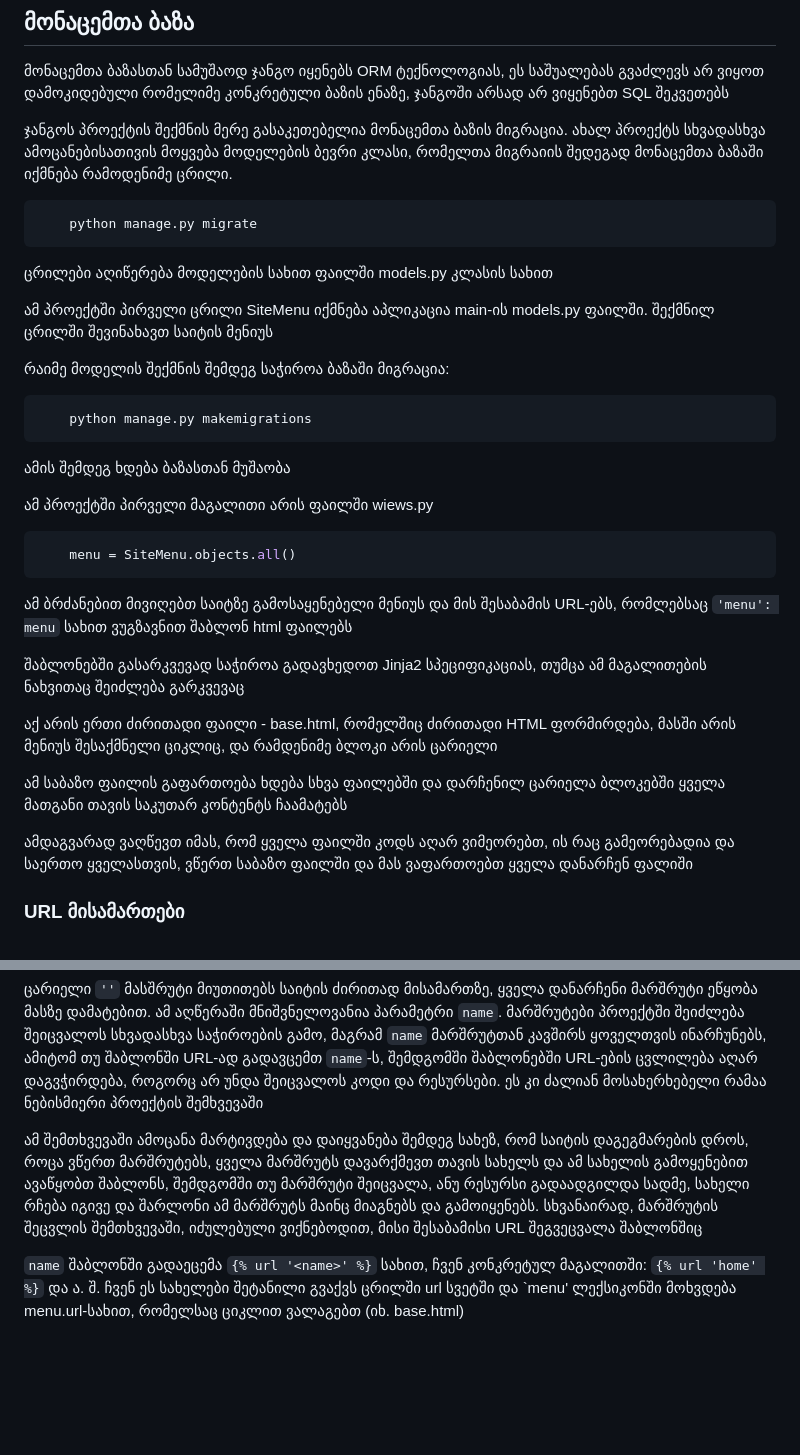
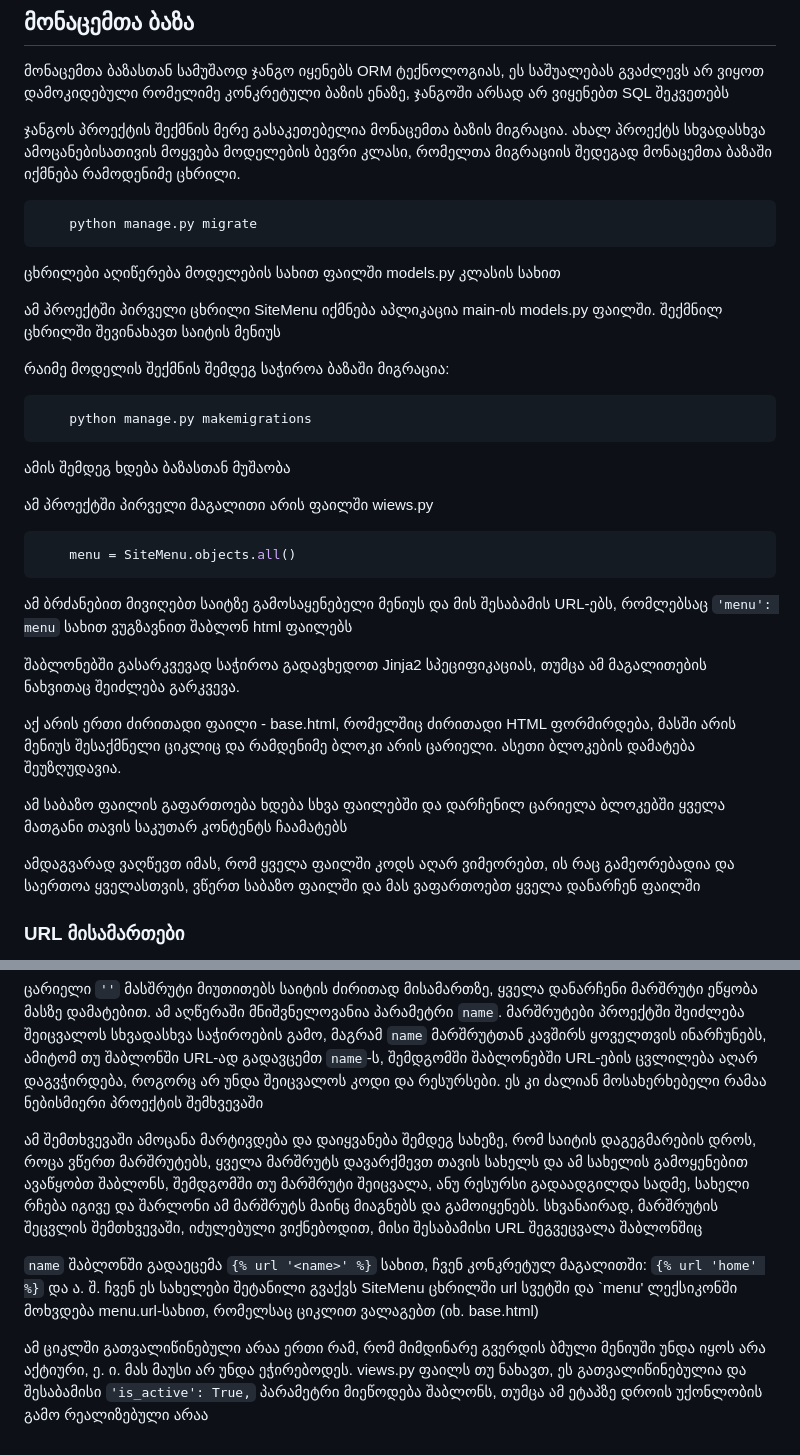
Before and after one commit to admindinge/glhs, a Markdown page: README.md, 2 parts joined by grey strips. GitHub-like rendering; blank space fills up the shorter version.

Commit message:
განვაახლე რიდმი

````diff
--- a/README.md
+++ b/README.md
@@ -4,16 +4,16 @@
 
 მონაცემთა ბაზასთან სამუშაოდ ჯანგო იყენებს ORM ტექნოლოგიას, ეს საშუალებას გვაძლევს არ ვიყოთ დამოკიდებული რომელიმე კონკრეტული ბაზის ენაზე, ჯანგოში არსად არ ვიყენებთ SQL შეკვეთებს
 
-ჯანგოს პროექტის შექმნის მერე გასაკეთებელია მონაცემთა ბაზის მიგრაცია. ახალ პროექტს სხვადასხვა ამოცანებისათივის მოყვება მოდელების ბევრი კლასი, რომელთა მიგრაიის შედეგად მონაცემთა ბაზაში იქმნება რამოდენიმე ცრილი.
+ჯანგოს პროექტის შექმნის მერე გასაკეთებელია მონაცემთა ბაზის მიგრაცია. ახალ პროექტს სხვადასხვა ამოცანებისათივის მოყვება მოდელების ბევრი კლასი, რომელთა მიგრაციის შედეგად მონაცემთა ბაზაში იქმნება რამოდენიმე ცხრილი.
 
 
 ```Bash
     python manage.py migrate
 ```
 
-ცრილები აღიწერება მოდელების სახით ფაილში models.py კლასის სახით
+ცხრილები აღიწერება მოდელების სახით ფაილში models.py კლასის სახით
 
-ამ პროექტში პირველი ცრილი SiteMenu იქმნება აპლიკაცია main-ის models.py ფაილში. შექმნილ ცრილში შევინახავთ საიტის მენიუს
+ამ პროექტში პირველი ცხრილი SiteMenu იქმნება აპლიკაცია main-ის models.py ფაილში. შექმნილ ცხრილში შევინახავთ საიტის მენიუს
 
 რაიმე მოდელის შექმნის შემდეგ საჭიროა ბაზაში მიგრაცია:
 
@@ -32,13 +32,13 @@
 
 ამ ბრძანებით მივიღებთ საიტზე გამოსაყენებელი მენიუს და მის შესაბამის URL-ებს, რომლებსაც `'menu': menu` სახით ვუგზავნით შაბლონ html ფაილებს
 
-შაბლონებში გასარკვევად საჭიროა გადავხედოთ Jinja2 სპეციფიკაციას, თუმცა ამ მაგალითების ნახვითაც შეიძლება გარკვევაც
+შაბლონებში გასარკვევად საჭიროა გადავხედოთ Jinja2 სპეციფიკაციას, თუმცა ამ მაგალითების ნახვითაც შეიძლება გარკვევა.
 
-აქ არის ერთი ძირითადი ფაილი - base.html, რომელშიც ძირითადი HTML ფორმირდება, მასში არის მენიუს შესაქმნელი ციკლიც, და რამდენიმე ბლოკი არის ცარიელი
+აქ არის ერთი ძირითადი ფაილი - base.html, რომელშიც ძირითადი HTML ფორმირდება, მასში არის მენიუს შესაქმნელი ციკლიც და რამდენიმე ბლოკი არის ცარიელი. ასეთი ბლოკების დამატება შეუზღუდავია.
 
 ამ საბაზო ფაილის გაფართოება ხდება სხვა ფაილებში და დარჩენილ ცარიელა ბლოკებში ყველა მათგანი თავის საკუთარ კონტენტს ჩაამატებს
 
-ამდაგვარად ვაღწევთ იმას, რომ ყველა ფაილში კოდს აღარ ვიმეორებთ, ის რაც გამეორებადია და საერთო ყველასთვის, ვწერთ საბაზო ფაილში და მას ვაფართოებთ ყველა დანარჩენ ფალიში
+ამდაგვარად ვაღწევთ იმას, რომ ყველა ფაილში კოდს აღარ ვიმეორებთ, ის რაც გამეორებადია და საერთოა ყველასთვის, ვწერთ საბაზო ფაილში და მას ვაფართოებთ ყველა დანარჩენ ფაილში
 
 ### URL მისამართები
 
@@ -56,6 +56,8 @@ URL შეესაბამება მარშრუტები, რომ
 
 ცარიელი `''` მასშრუტი მიუთითებს საიტის ძირითად მისამართზე, ყველა დანარჩენი მარშრუტი ეწყობა მასზე დამატებით. ამ აღწერაში მნიშვნელოვანია პარამეტრი `name`. მარშრუტები პროექტში შეიძლება შეიცვალოს სხვადასხვა საჭიროების გამო, მაგრამ `name` მარშრუტთან კავშირს ყოველთვის ინარჩუნებს, ამიტომ თუ შაბლონში URL-ად გადავცემთ `name`-ს, შემდგომში შაბლონებში URL-ების ცვლილება აღარ დაგვჭირდება, როგორც არ უნდა შეიცვალოს კოდი და რესურსები. ეს კი ძალიან მოსახერხებელი რამაა ნებისმიერი პროექტის შემხვევაში
 
-ამ შემთხვევაში ამოცანა მარტივდება და დაიყვანება შემდეგ სახეზ, რომ საიტის დაგეგმარების დროს, როცა ვწერთ მარშრუტებს, ყველა მარშრუტს დავარქმევთ თავის სახელს და ამ სახელის გამოყენებით ავაწყობთ შაბლონს, შემდგომში თუ მარშრუტი შეიცვალა, ანუ რესურსი გადაადგილდა სადმე, სახელი რჩება იგივე და შარლონი ამ მარშრუტს მაინც მიაგნებს და გამოიყენებს. სხვანაირად, მარშრუტის შეცვლის შემთხვევაში, იძულებული ვიქნებოდით, მისი შესაბამისი URL შეგვეცვალა შაბლონშიც
+ამ შემთხვევაში ამოცანა მარტივდება და დაიყვანება შემდეგ სახეზე, რომ საიტის დაგეგმარების დროს, როცა ვწერთ მარშრუტებს, ყველა მარშრუტს დავარქმევთ თავის სახელს და ამ სახელის გამოყენებით ავაწყობთ შაბლონს, შემდგომში თუ მარშრუტი შეიცვალა, ანუ რესურსი გადაადგილდა სადმე, სახელი რჩება იგივე და შარლონი ამ მარშრუტს მაინც მიაგნებს და გამოიყენებს. სხვანაირად, მარშრუტის შეცვლის შემთხვევაში, იძულებული ვიქნებოდით, მისი შესაბამისი URL შეგვეცვალა შაბლონშიც
 
-`name` შაბლონში გადაეცემა `{% url '<name>' %}` სახით, ჩვენ კონკრეტულ მაგალითში:  `{% url 'home' %}` და ა. შ.  ჩვენ ეს სახელები შეტანილი გვაქვს ცრილში url სვეტში და `menu' ლექსიკონში მოხვდება menu.url-სახით, რომელსაც ციკლით ვალაგებთ (იხ. base.html)
+`name` შაბლონში გადაეცემა `{% url '<name>' %}` სახით, ჩვენ კონკრეტულ მაგალითში:  `{% url 'home' %}` და ა. შ.  ჩვენ ეს სახელები შეტანილი გვაქვს SiteMenu ცხრილში url სვეტში და `menu' ლექსიკონში მოხვდება menu.url-სახით, რომელსაც ციკლით ვალაგებთ (იხ. base.html)
+
+ამ ციკლში გათვალიწინებული არაა ერთი რამ, რომ მიმდინარე გვერდის ბმული მენიუში უნდა იყოს არა აქტიური, ე. ი. მას მაუსი არ უნდა ეჭირებოდეს. views.py ფაილს თუ ნახავთ, ეს გათვალიწინებულია და შესაბამისი `'is_active': True,` პარამეტრი მიეწოდება შაბლონს, თუმცა ამ ეტაპზე დროის უქონლობის გამო რეალიზებული არაა
````
